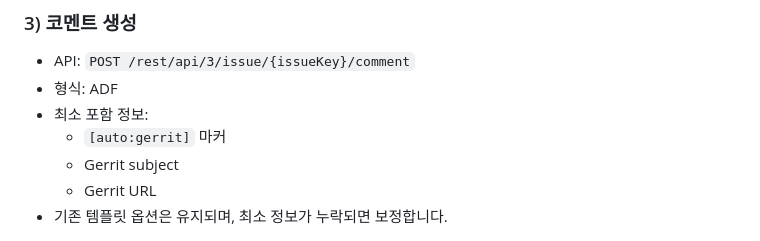
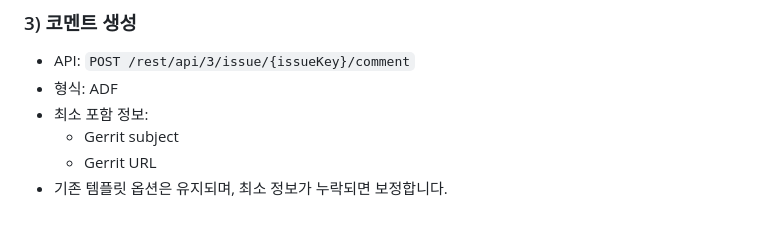
Before and after one commit to osntak/gerrit-jira-automation, a Markdown page: README.md, the part around the change. Rendered like a GitHub page.

Commit message:
docs: sync comment minimum requirements with implementation

```diff
--- a/README.md
+++ b/README.md
@@ -44,7 +44,6 @@ Gerrit change 페이지에서 Jira 연동 3기능을 팝업으로 제공합니
 - API: `POST /rest/api/3/issue/{issueKey}/comment`
 - 형식: ADF
 - 최소 포함 정보:
-  - `[auto:gerrit]` 마커
   - Gerrit subject
   - Gerrit URL
 - 기존 템플릿 옵션은 유지되며, 최소 정보가 누락되면 보정합니다.
```
